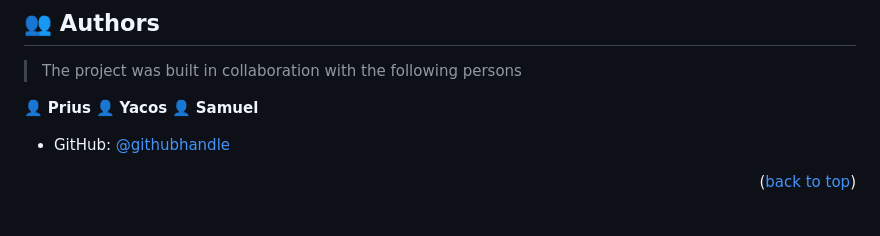
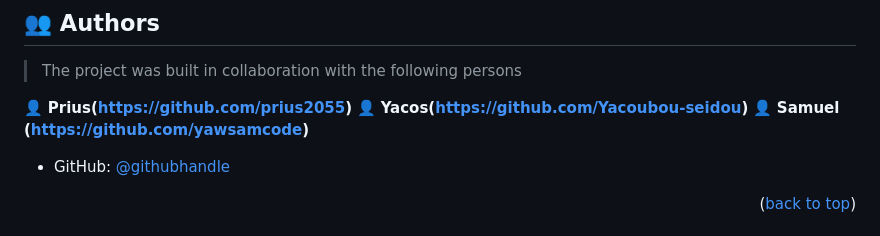
Before and after one commit to prius2055/My-Portfolio, a Markdown page: README.md, the part around the change. GitHub-like rendering.

```diff
--- a/README.md
+++ b/README.md
@@ -100,9 +100,9 @@ npm start
 
 > The project was built in collaboration with the following persons
 
-👤 **Prius**
-👤 **Yacos**
-👤 **Samuel**
+👤 **Prius(https://github.com/prius2055)**
+👤 **Yacos(https://github.com/Yacoubou-seidou)**
+👤 **Samuel (https://github.com/yawsamcode)**
 
 - GitHub: [@githubhandle](https://github.com/prius2055)
 
```
